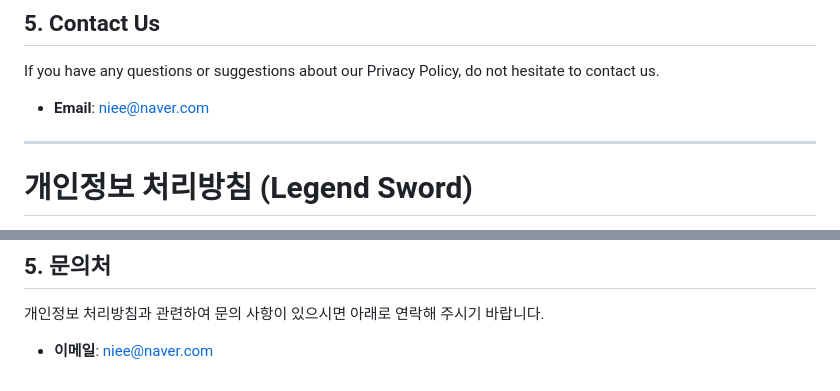
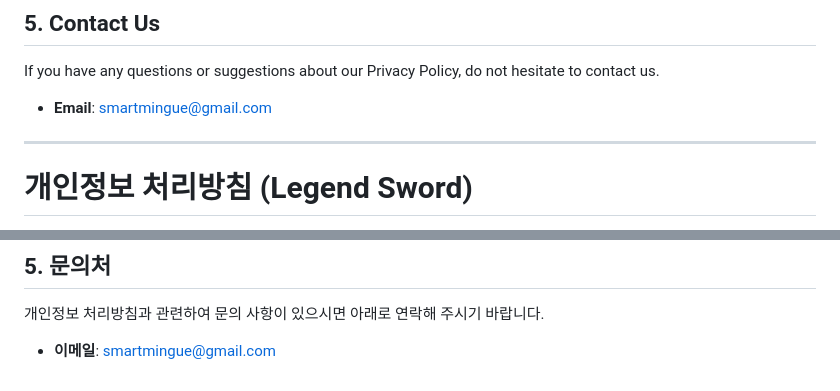
Before and after one commit to ParkMinKyu/legendsword, a Markdown page: PRIVACY_POLICY.md, 2 parts joined by grey strips. Rendered like a GitHub page.

```diff
--- a/PRIVACY_POLICY.md
+++ b/PRIVACY_POLICY.md
@@ -23,7 +23,7 @@ These Services do not address anyone under the age of 13. We do not knowingly co
 
 ## 5. Contact Us
 If you have any questions or suggestions about our Privacy Policy, do not hesitate to contact us.
-*   **Email**: niee@naver.com
+*   **Email**: smartmingue@gmail.com
 
 ---
 
@@ -50,4 +50,4 @@ If you have any questions or suggestions about our Privacy Policy, do not hesita
 
 ## 5. 문의처
 개인정보 처리방침과 관련하여 문의 사항이 있으시면 아래로 연락해 주시기 바랍니다.
-*   **이메일**: niee@naver.com
+*   **이메일**: smartmingue@gmail.com
```
